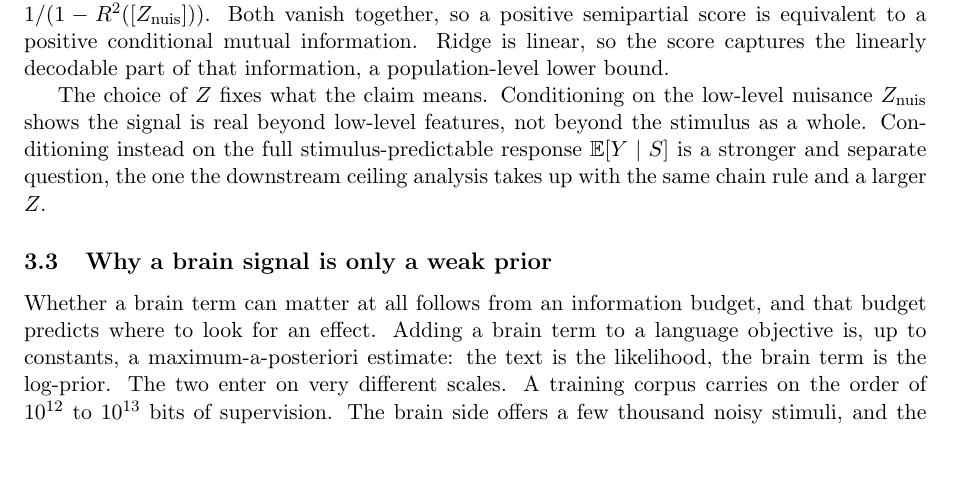
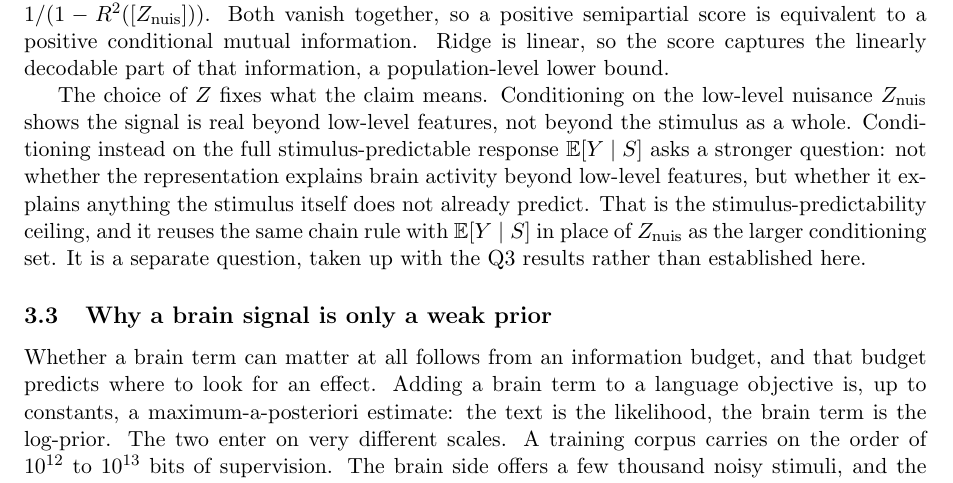
Before and after one commit to MohammadErfan-Jabbari/brain-alignment, a LaTeX paper (docs/manuscript/extended/main-extended.tex, which reads docs/manuscript/extended/sections/03_methods.tex): part of page 8 of 18, cut so that both start at the same text, the shorter picture padded with empty space. Compiled offline with pdfLaTeX.

Commit message:
docs(write): v0.2 §3.2 — define the stimulus-predictability ceiling, point to Q3 (Erfan)
'The downstream ceiling analysis takes up...' referenced an analysis that
is not in the manuscript yet. Replaced the dangling forward ref with a
plain statement of what the stronger question is (does the representation
explain anything the stimulus itself does not already predict?), named it
the stimulus-predictability ceiling, and pointed to the Q3 results as
where it is taken up.

```diff
--- a/docs/manuscript/extended/sections/03_methods.tex
+++ b/docs/manuscript/extended/sections/03_methods.tex
@@ -65,7 +65,7 @@ Ridge is linear, so the score captures the linearly decodable part of that infor
 
 The choice of $Z$ fixes what the claim means.
 Conditioning on the low-level nuisance $Z_{\mathrm{nuis}}$ shows the signal is real beyond low-level features, not beyond the stimulus as a whole.
-Conditioning instead on the full stimulus-predictable response $\Eys$ is a stronger and separate question, the one the downstream ceiling analysis takes up with the same chain rule and a larger $Z$.
+Conditioning instead on the full stimulus-predictable response $\Eys$ asks a stronger question: not whether the representation explains brain activity beyond low-level features, but whether it explains anything the stimulus itself does not already predict. That is the stimulus-predictability ceiling, and it reuses the same chain rule with $\Eys$ in place of $Z_{\mathrm{nuis}}$ as the larger conditioning set. It is a separate question, taken up with the Q3 results rather than established here.
 
 \subsection{Why a brain signal is only a weak prior}
 
```
Also changed, not shown: docs/manuscript/extended/main-extended.pdf.
